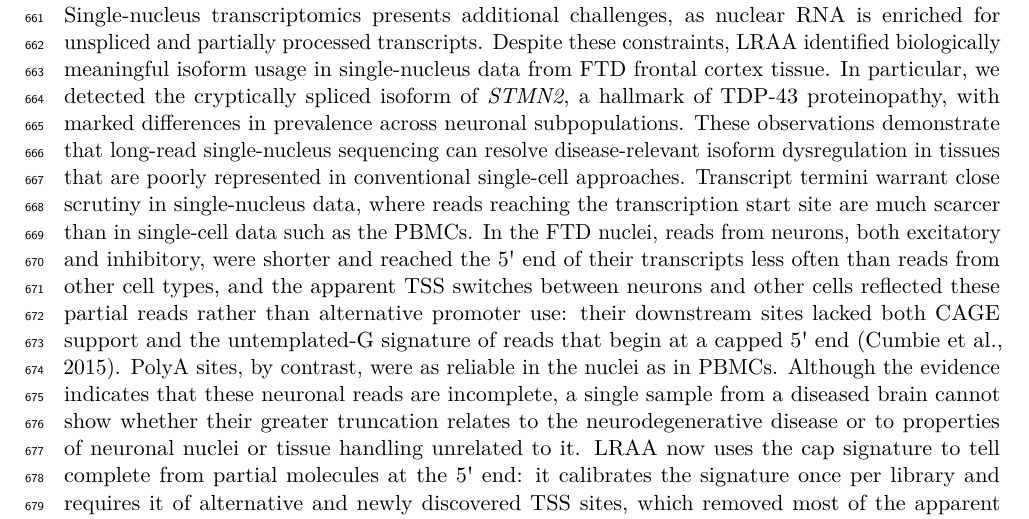
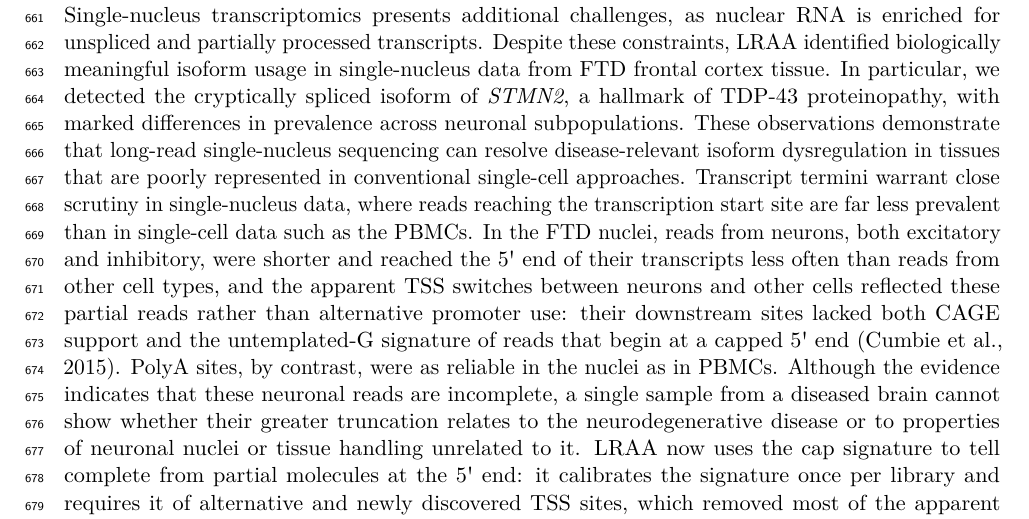
Before and after one commit to MethodsDev/LRAA-paper-LaTeX, a LaTeX document (main.tex, which reads sections/discussion.tex): part of page 24 of 73, cut so that both start at the same text. Compiled offline with pdfLaTeX.

Commit message:
Discussion: "far less prevalent"
Co-Authored-By: Claude Opus 5.5 <noreply@anthropic.com>

```diff
--- a/sections/discussion.tex
+++ b/sections/discussion.tex
@@ -12,7 +12,7 @@ Beyond controlled benchmarks, we evaluated LRAA on whole-transcriptome datasets
 
 A major advance of this work is the extension of isoform-resolved long-read analysis to single-cell and single-nucleus transcriptomics. Single-cell long-read data are sparse, and biologically relevant isoforms may be confined to specific cell populations and obscured in pseudobulk analyses. By integrating isoform discovery with cell clustering, LRAA enables recovery of isoforms that are low abundance at the sample level but prominent within particular cell types. In PBMCs, this approach revealed cell-type-specific isoform usage driven by both alternative splicing and alternative transcript start or end site selection.
 
-Single-nucleus transcriptomics presents additional challenges, as nuclear RNA is enriched for unspliced and partially processed transcripts. Despite these constraints, LRAA identified biologically meaningful isoform usage in single-nucleus data from FTD frontal cortex tissue. In particular, we detected the cryptically spliced isoform of \emph{STMN2}, a hallmark of TDP-43 proteinopathy, with marked differences in prevalence across neuronal subpopulations. These observations demonstrate that long-read single-nucleus sequencing can resolve disease-relevant isoform dysregulation in tissues that are poorly represented in conventional single-cell approaches. Transcript termini warrant close scrutiny in single-nucleus data, where reads reaching the transcription start site are much scarcer than in single-cell data such as the PBMCs. In the FTD nuclei, reads from neurons, both excitatory and inhibitory, were shorter and reached the 5\textquotesingle{} end of their transcripts less often than reads from other cell types, and the apparent TSS switches between neurons and other cells reflected these partial reads rather than alternative promoter use: their downstream sites lacked both CAGE support and the untemplated-G signature of reads that begin at a capped 5\textquotesingle{} end \citep{cumbie2015}. PolyA sites, by contrast, were as reliable in the nuclei as in PBMCs. Although the evidence indicates that these neuronal reads are incomplete, a single sample from a diseased brain cannot show whether their greater truncation relates to the neurodegenerative disease or to properties of neuronal nuclei or tissue handling unrelated to it. LRAA now uses the cap signature to tell complete from partial molecules at the 5\textquotesingle{} end: it calibrates the signature once per library and requires it of alternative and newly discovered TSS sites, which removed most of the apparent neuronal TSS switches and raised the share of TSS sites at CAGE peaks in both datasets. The same signature, measured per read, showed fewer complete molecules in neurons than in other nuclei, and among PBMCs in the RNase-rich monocytes; cell types that degrade RNA, or whose RNA is degraded during sample handling, are where TSS calls most need this evidence. Libraries without the signature, such as spike-ins, simulated reads or protocols that trim the 5\textquotesingle{} end, are detected by the calibration and left to the read-support rules alone.
+Single-nucleus transcriptomics presents additional challenges, as nuclear RNA is enriched for unspliced and partially processed transcripts. Despite these constraints, LRAA identified biologically meaningful isoform usage in single-nucleus data from FTD frontal cortex tissue. In particular, we detected the cryptically spliced isoform of \emph{STMN2}, a hallmark of TDP-43 proteinopathy, with marked differences in prevalence across neuronal subpopulations. These observations demonstrate that long-read single-nucleus sequencing can resolve disease-relevant isoform dysregulation in tissues that are poorly represented in conventional single-cell approaches. Transcript termini warrant close scrutiny in single-nucleus data, where reads reaching the transcription start site are far less prevalent than in single-cell data such as the PBMCs. In the FTD nuclei, reads from neurons, both excitatory and inhibitory, were shorter and reached the 5\textquotesingle{} end of their transcripts less often than reads from other cell types, and the apparent TSS switches between neurons and other cells reflected these partial reads rather than alternative promoter use: their downstream sites lacked both CAGE support and the untemplated-G signature of reads that begin at a capped 5\textquotesingle{} end \citep{cumbie2015}. PolyA sites, by contrast, were as reliable in the nuclei as in PBMCs. Although the evidence indicates that these neuronal reads are incomplete, a single sample from a diseased brain cannot show whether their greater truncation relates to the neurodegenerative disease or to properties of neuronal nuclei or tissue handling unrelated to it. LRAA now uses the cap signature to tell complete from partial molecules at the 5\textquotesingle{} end: it calibrates the signature once per library and requires it of alternative and newly discovered TSS sites, which removed most of the apparent neuronal TSS switches and raised the share of TSS sites at CAGE peaks in both datasets. The same signature, measured per read, showed fewer complete molecules in neurons than in other nuclei, and among PBMCs in the RNase-rich monocytes; cell types that degrade RNA, or whose RNA is degraded during sample handling, are where TSS calls most need this evidence. Libraries without the signature, such as spike-ins, simulated reads or protocols that trim the 5\textquotesingle{} end, are detected by the calibration and left to the read-support rules alone.
 
 Our identification of novel proteoforms, protein isoforms arising from unannotated splice junctions or intron retention events, revealed that \textasciitilde18\% of the PBMC proteome and \textasciitilde8\% of the FTD frontal cortex tissue proteome may consist of sequences not present in current reference annotations. These novel proteoforms represent complete ORFs with canonical start and stop codons, suggesting translational competence, though translatomics and proteomics validation will be essential to confirm bona fide expressed proteins and to establish their functional relevance in health and disease. Protein diversity also arises where no novel junction exists. An isoform that is contained in a longer one can be the product of an internal promoter rather than a fragment, as for soluble COMT, and these isoforms are hard to separate from 5\textquotesingle{} truncation by structure alone. Calling TSSs from read ends and the cap signature let LRAA keep most such sites while removing nearly all uncapped pile-ups, so that isoform models can capture N-terminally shorter protein forms that a contained-isoform filter would discard.
 
```
